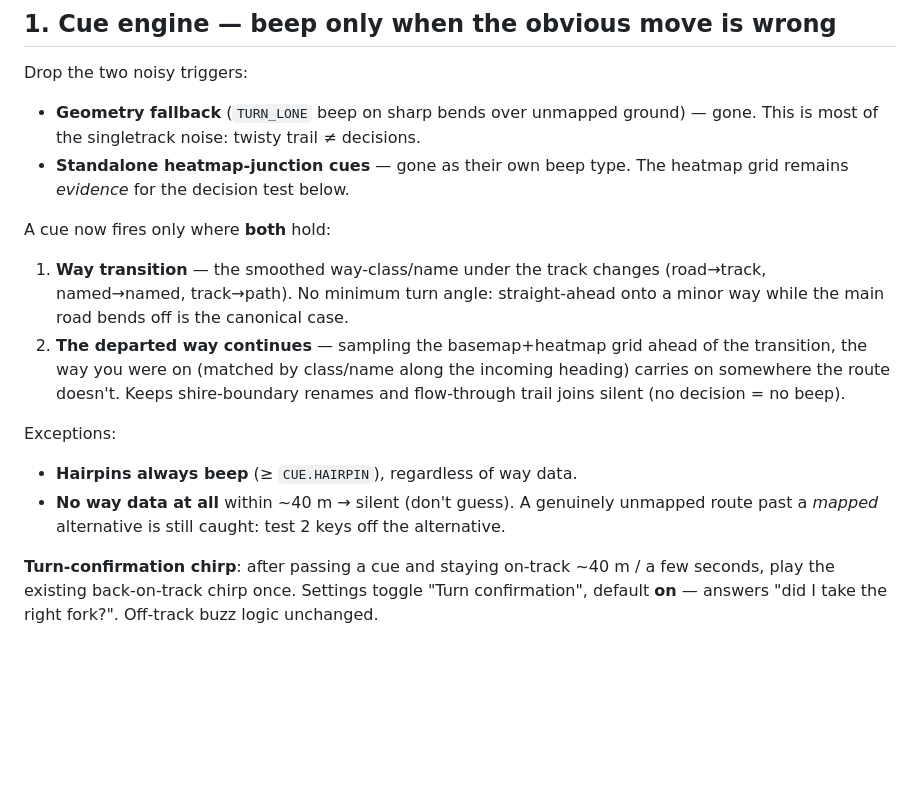
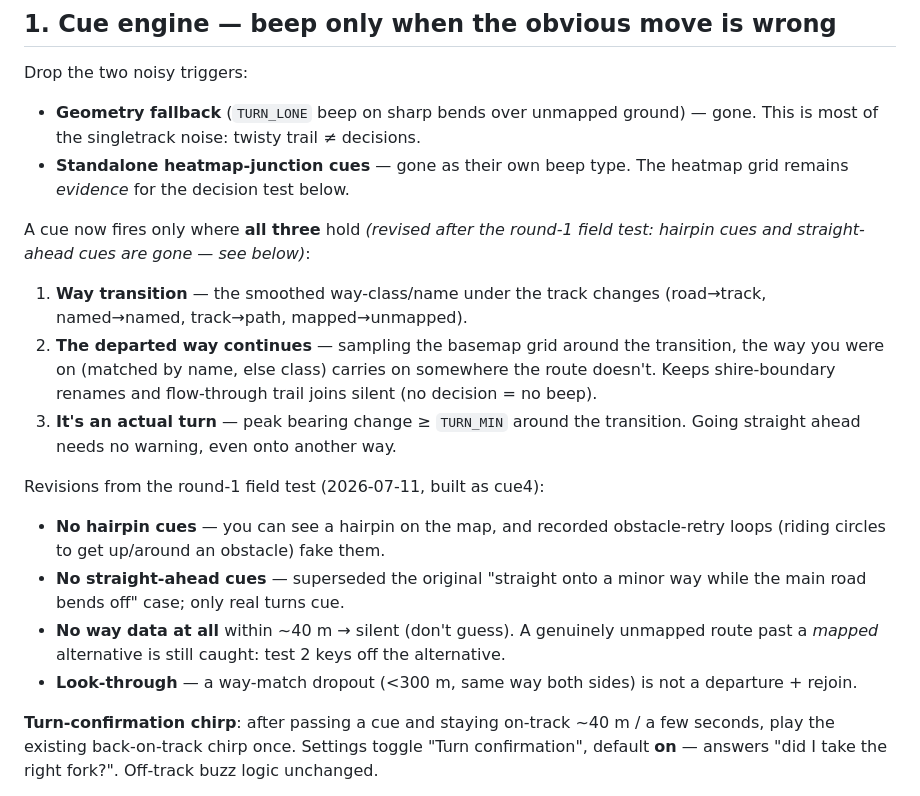
Before and after one commit to grantpaisley/DingoNav, a Markdown page: docs/plans/2026-07-11-ride-feedback-design.md, the part around the change. Drawn GitHub-style; blank space fills up the shorter version.

Commit message:
docs: cue design §1 revised — turns only, no hairpin/straight-ahead cues
Co-Authored-By: Claude Fable 5 <noreply@anthropic.com>

```diff
--- a/docs/plans/2026-07-11-ride-feedback-design.md
+++ b/docs/plans/2026-07-11-ride-feedback-design.md
@@ -18,21 +18,28 @@ Drop the two noisy triggers:
 - **Standalone heatmap-junction cues** — gone as their own beep type. The heatmap grid
   remains *evidence* for the decision test below.
 
-A cue now fires only where **both** hold:
+A cue now fires only where **all three** hold *(revised after the round-1 field test:
+hairpin cues and straight-ahead cues are gone — see below)*:
 
 1. **Way transition** — the smoothed way-class/name under the track changes
-   (road→track, named→named, track→path). No minimum turn angle: straight-ahead
-   onto a minor way while the main road bends off is the canonical case.
-2. **The departed way continues** — sampling the basemap+heatmap grid ahead of the
-   transition, the way you were on (matched by class/name along the incoming heading)
-   carries on somewhere the route doesn't. Keeps shire-boundary renames and
-   flow-through trail joins silent (no decision = no beep).
+   (road→track, named→named, track→path, mapped→unmapped).
+2. **The departed way continues** — sampling the basemap grid around the transition,
+   the way you were on (matched by name, else class) carries on somewhere the route
+   doesn't. Keeps shire-boundary renames and flow-through trail joins silent
+   (no decision = no beep).
+3. **It's an actual turn** — peak bearing change ≥ `TURN_MIN` around the transition.
+   Going straight ahead needs no warning, even onto another way.
 
-Exceptions:
+Revisions from the round-1 field test (2026-07-11, built as cue4):
 
-- **Hairpins always beep** (≥ `CUE.HAIRPIN`), regardless of way data.
+- **No hairpin cues** — you can see a hairpin on the map, and recorded
+  obstacle-retry loops (riding circles to get up/around an obstacle) fake them.
+- **No straight-ahead cues** — superseded the original "straight onto a minor way
+  while the main road bends off" case; only real turns cue.
 - **No way data at all** within ~40 m → silent (don't guess). A genuinely unmapped
   route past a *mapped* alternative is still caught: test 2 keys off the alternative.
+- **Look-through** — a way-match dropout (<300 m, same way both sides) is not a
+  departure + rejoin.
 
 **Turn-confirmation chirp**: after passing a cue and staying on-track ~40 m /
 a few seconds, play the existing back-on-track chirp once. Settings toggle
```
